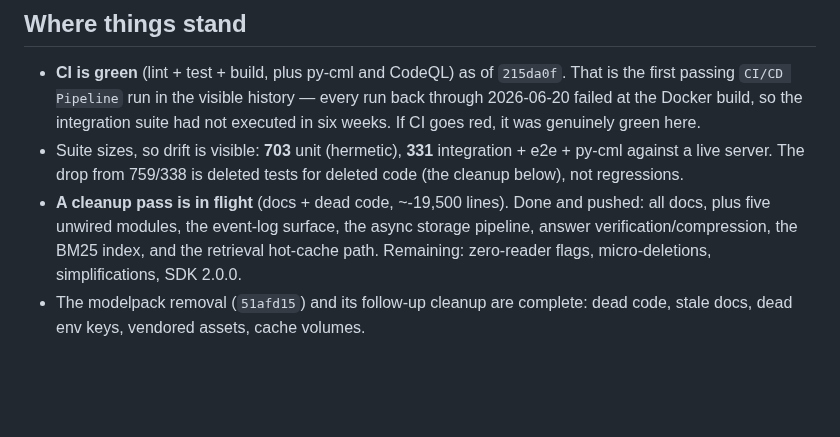
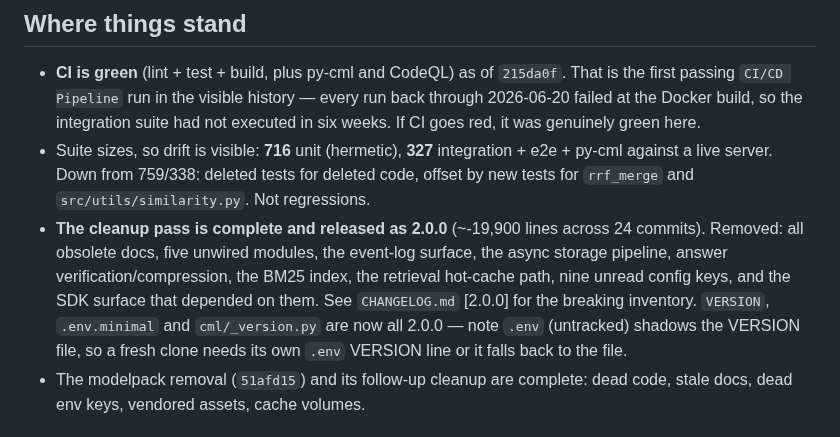
Before and after one commit to avinash-mall/CognitiveMemoryLayer, a Markdown page: docs/STATE.md, the part around the change. GitHub-like rendering; blank space fills up the shorter version.

Commit message:
docs(state): record cleanup completion and 2.0.0 suite sizes

```diff
--- a/docs/STATE.md
+++ b/docs/STATE.md
@@ -10,13 +10,16 @@ link them below. Delete notes when they stop being true.
   the first passing `CI/CD Pipeline` run in the visible history — every run back through
   2026-06-20 failed at the Docker build, so the integration suite had not executed in six
   weeks. If CI goes red, it was genuinely green here.
-- Suite sizes, so drift is visible: **703** unit (hermetic), **331** integration + e2e +
-  py-cml against a live server. The drop from 759/338 is deleted tests for deleted code
-  (the cleanup below), not regressions.
-- **A cleanup pass is in flight** (docs + dead code, ~-19,500 lines). Done and pushed:
-  all docs, plus five unwired modules, the event-log surface, the async storage pipeline,
-  answer verification/compression, the BM25 index, and the retrieval hot-cache path.
-  Remaining: zero-reader flags, micro-deletions, simplifications, SDK 2.0.0.
+- Suite sizes, so drift is visible: **716** unit (hermetic), **327** integration + e2e +
+  py-cml against a live server. Down from 759/338: deleted tests for deleted code, offset
+  by new tests for `rrf_merge` and `src/utils/similarity.py`. Not regressions.
+- **The cleanup pass is complete and released as 2.0.0** (~-19,900 lines across 24
+  commits). Removed: all obsolete docs, five unwired modules, the event-log surface, the
+  async storage pipeline, answer verification/compression, the BM25 index, the retrieval
+  hot-cache path, nine unread config keys, and the SDK surface that depended on them.
+  See `CHANGELOG.md` [2.0.0] for the breaking inventory. `VERSION`, `.env.minimal` and
+  `cml/_version.py` are now all 2.0.0 — note `.env` (untracked) shadows the VERSION file,
+  so a fresh clone needs its own `.env` VERSION line or it falls back to the file.
 - The modelpack removal (`51afd15`) and its follow-up cleanup are complete: dead code,
   stale docs, dead env keys, vendored assets, cache volumes.
 
```
